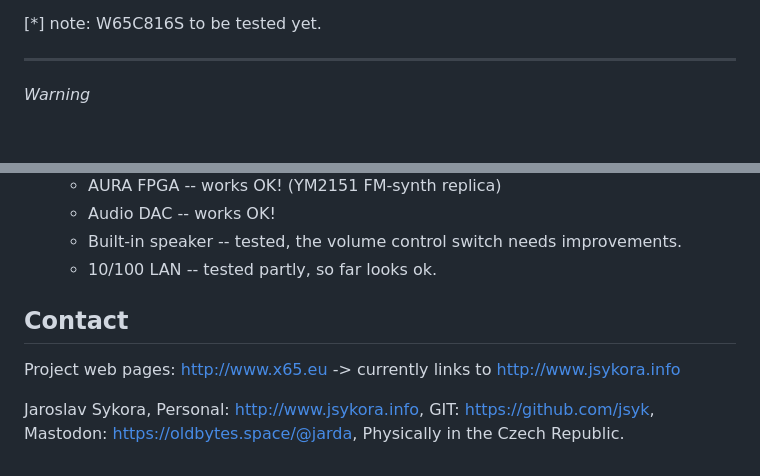
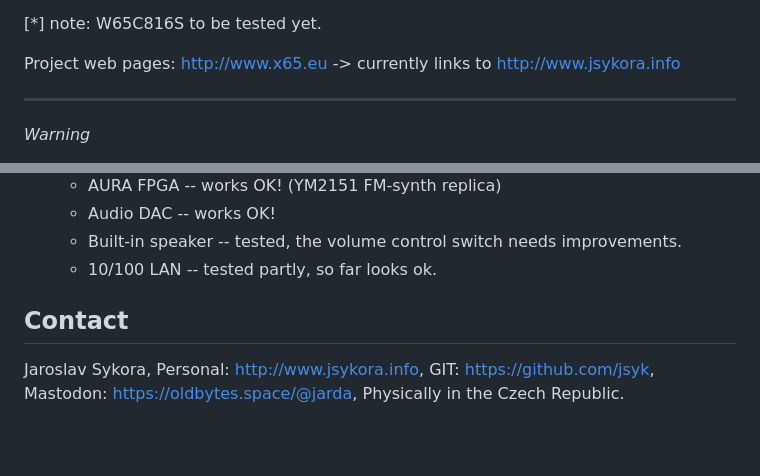
Before and after one commit to jsyk/x65, a Markdown page: README.md, 2 parts joined by grey strips. GitHub-like rendering; blank space fills up the shorter version.

Commit message:
Update readme with link

```diff
--- a/README.md
+++ b/README.md
@@ -20,6 +20,8 @@ Ethernet LAN 10/100Mpbs with RJ45, SDHC card slot, power-in 5V USB-C port, In-Ci
 PC host software in Python and supporting JTAG-like functions for the 65xx platform (CPU step, trace, memory dump & poke).
 
 [*] note: W65C816S to be tested yet.
+
+Project web pages: http://www.x65.eu  -> currently links to http://www.jsykora.info
 
 ----------------------------------------------------------------------------
 *Warning*
@@ -220,8 +222,6 @@ Status of hardware testing
 Contact
 --------
 
-Project web pages: http://www.x65.eu  -> currently links to http://www.jsykora.info
-
 Jaroslav Sykora,
     Personal: http://www.jsykora.info,
     GIT: https://github.com/jsyk,
```
